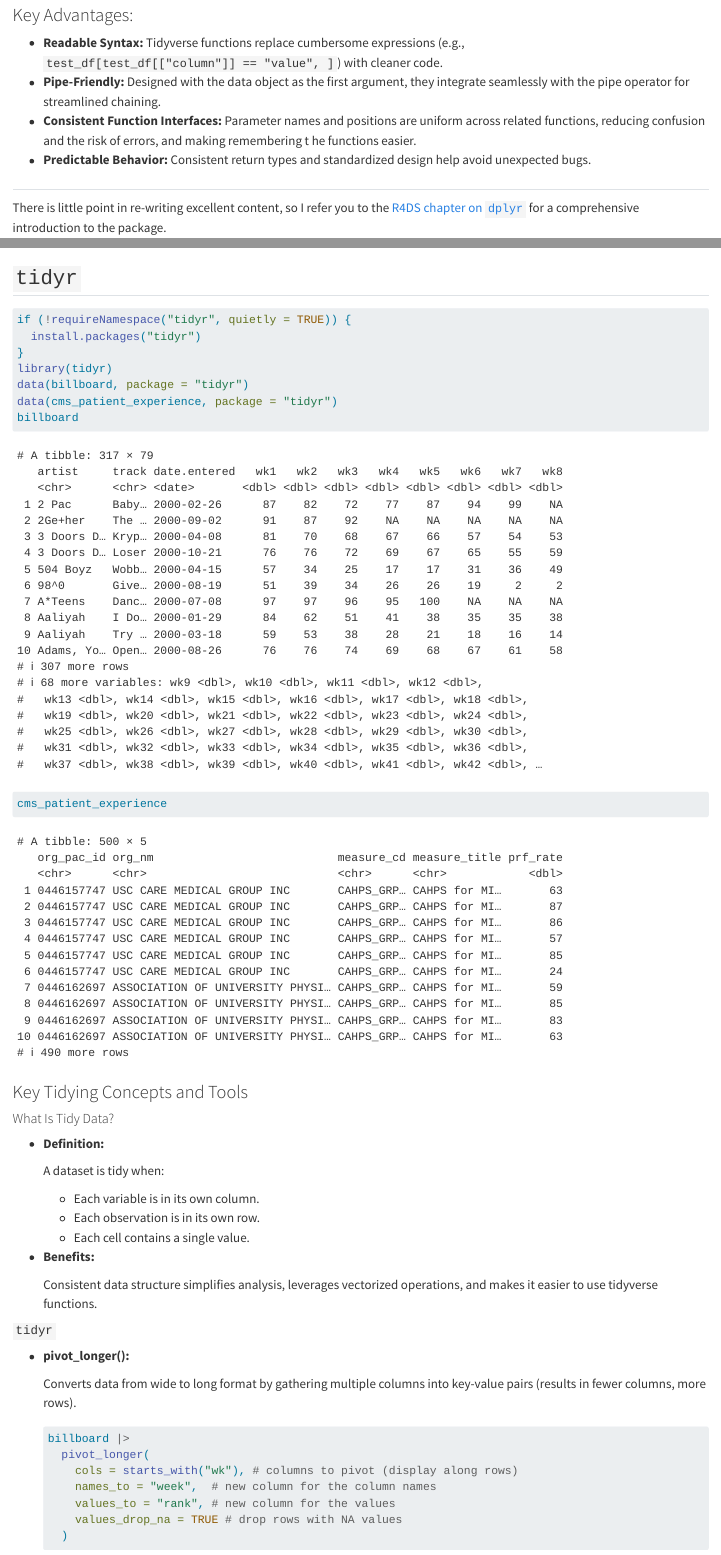
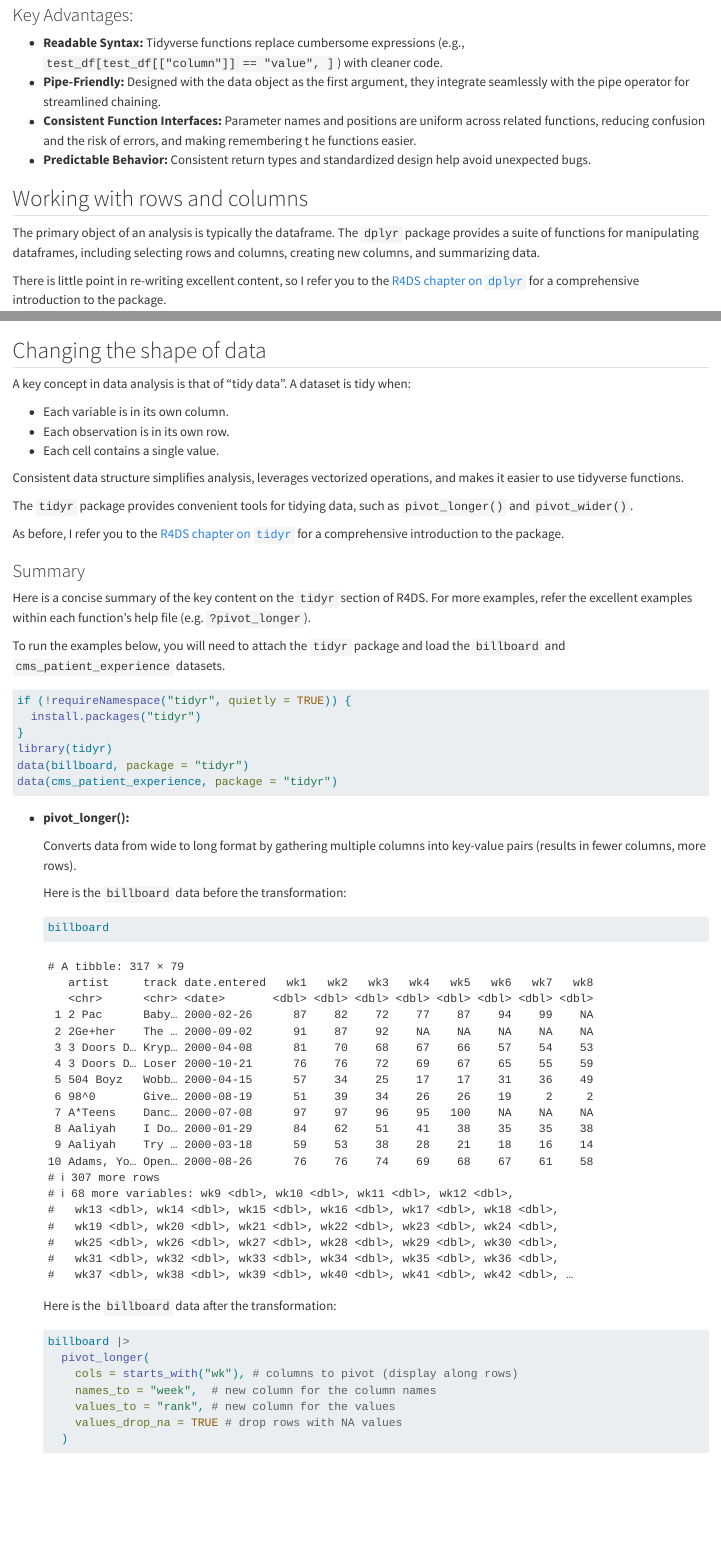
Before and after one commit to MiguelRodo/Slides25HonsStatsComp, a Quarto document (tidyverse.qmd): the page in a window 1100 px wide, from 5750 px down, and a second part further down, joined at a grey line. Rendered offline with R 4.5, knitr and Pandoc in place of Quarto, with nearby package versions; code that draws random numbers runs with fixed seeds of ours; some code elsewhere in the file could not run offline.

Commit message:
Update tidyr section

````diff
--- a/_quarto.yml
+++ b/_quarto.yml
@@ -12,7 +12,7 @@ project:
   - day2.qmd
   - tidyverse.qmd
   - ggplot2.qmd
-  output-dir: docs
+  output-dir: _tmp/projr/v1.0.24/docs
 book:
   title: Statistical Computing
   sidebar:
--- a/tidyverse.qmd
+++ b/tidyverse.qmd
@@ -209,9 +209,12 @@ library(tidyverse)
 - **Consistent Function Interfaces:** Parameter names and positions are uniform across related functions, reducing confusion and the risk of errors, and making remembering t he functions easier.
 - **Predictable Behavior:** Consistent return types and standardized design help avoid unexpected bugs.
 
-##
+## Working with rows and columns
 
-There is little point in re-writing excellent content, so I refer you to the [R4DS chapter on `dplyr`](https://r4ds.hadley.nz/transform.html) for a comprehensive introduction to the package.
+The primary object of an analysis is typically the dataframe.
+The `dplyr` package provides a suite of functions for manipulating dataframes, including selecting rows and columns, creating new columns, and summarizing data.
+
+There is little point in re-writing excellent content, so I refer you to the [R4DS chapter on `dplyr`](https://r4ds.hadley.nz/data-transform) for a comprehensive introduction to the package.
 
 ### Summary
 
@@ -317,39 +320,53 @@ The groups and summaries functions group data (`group_by`) and summarise data wi
   flights |> group_by(month) |> summarise(avg_delay = mean(dep_delay, na.rm = TRUE))
   ```
 
-## `tidyr`
+## Changing the shape of data
+
+A key concept in data analysis is that of "tidy data".
+A dataset is tidy when:
+
+- Each variable is in its own column.
+- Each observation is in its own row.
+- Each cell contains a single value.
+
+Consistent data structure simplifies analysis, leverages vectorized operations, and makes it easier to use tidyverse functions.
+
+The `tidyr` package provides convenient tools for tidying data, such as `pivot_longer()` and `pivot_wider()`.
+
+As before, I refer you to the [R4DS chapter on `tidyr`](https://r4ds.hadley.nz/data-tidy) for a comprehensive introduction to the package.
+
+### Summary
+
+Here is a concise summary of the key content on the `tidyr` section of R4DS.
+For more examples, refer the excellent examples within each function's help file (e.g. `?pivot_longer`).
+
+To run the examples below, you will need to attach the `tidyr` package and load the `billboard` and `cms_patient_experience` datasets.
 
 ```{r}
+#| message: false
+#| warning: false
+#| results: hide
+#| echo: true
 if (!requireNamespace("tidyr", quietly = TRUE)) {
   install.packages("tidyr")
 }
 library(tidyr)
 data(billboard, package = "tidyr")
 data(cms_patient_experience, package = "tidyr")
-billboard
-cms_patient_experience
+
 ```
-
-### Key Tidying Concepts and Tools
-
-#### What Is Tidy Data?
-
-- **Definition:**
-
-  A dataset is tidy when:
-  - Each variable is in its own column.
-  - Each observation is in its own row.
-  - Each cell contains a single value.
-
-- **Benefits:**
-
-  Consistent data structure simplifies analysis, leverages vectorized operations, and makes it easier to use tidyverse functions.
-
-#### `tidyr`
 
 - **pivot_longer():**
 
   Converts data from wide to long format by gathering multiple columns into key-value pairs (results in fewer columns, more rows).
+
+  Here is the `billboard` data before the transformation:
+
+  ```{r}
+  billboard
+  ```
+
+  Here is the `billboard` data after the transformation:
 
   ```{r}
   billboard |>
````
Also changed, not shown: tidyverse.qmd (8 more changed lines), 1 other file.
